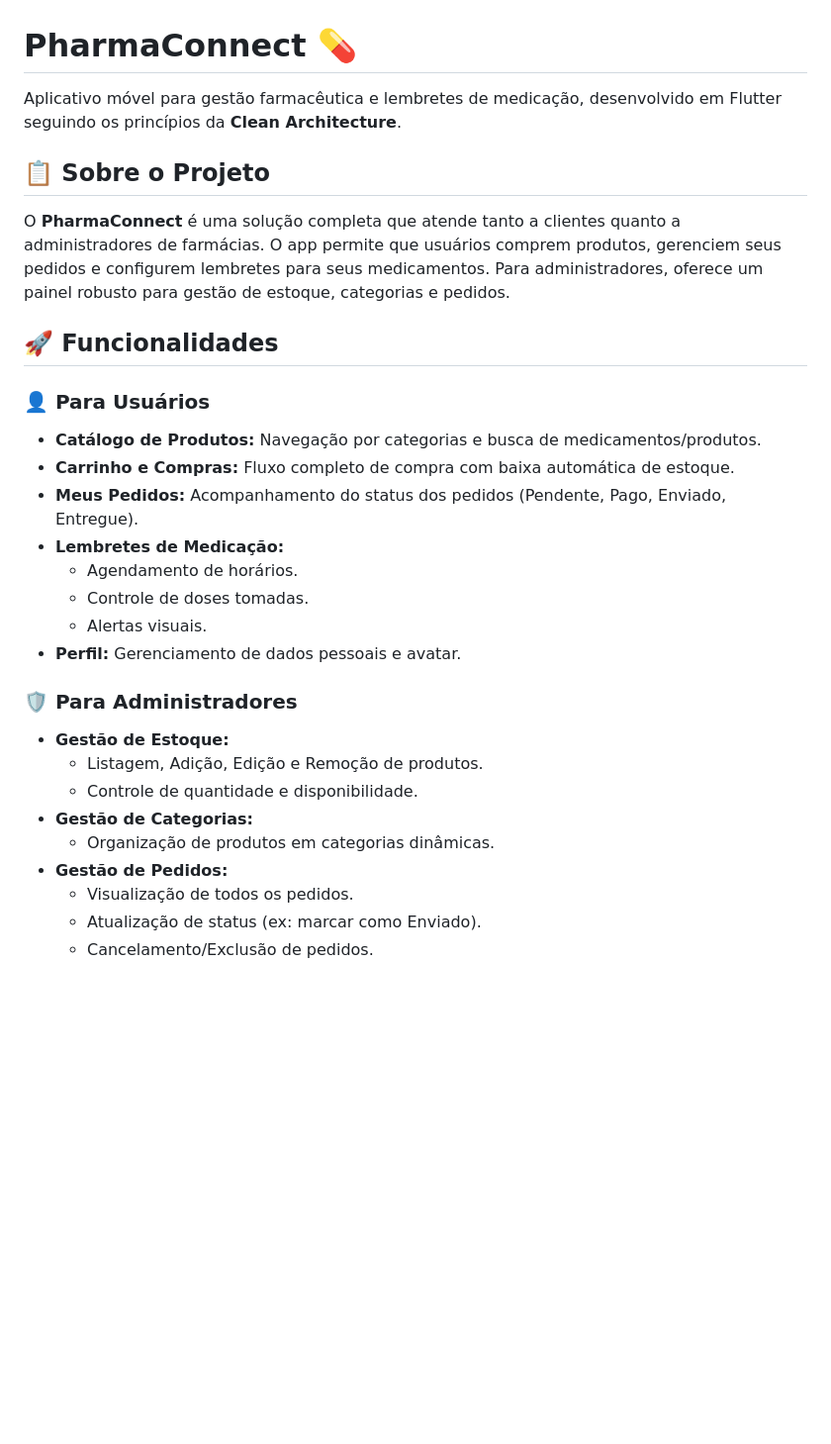
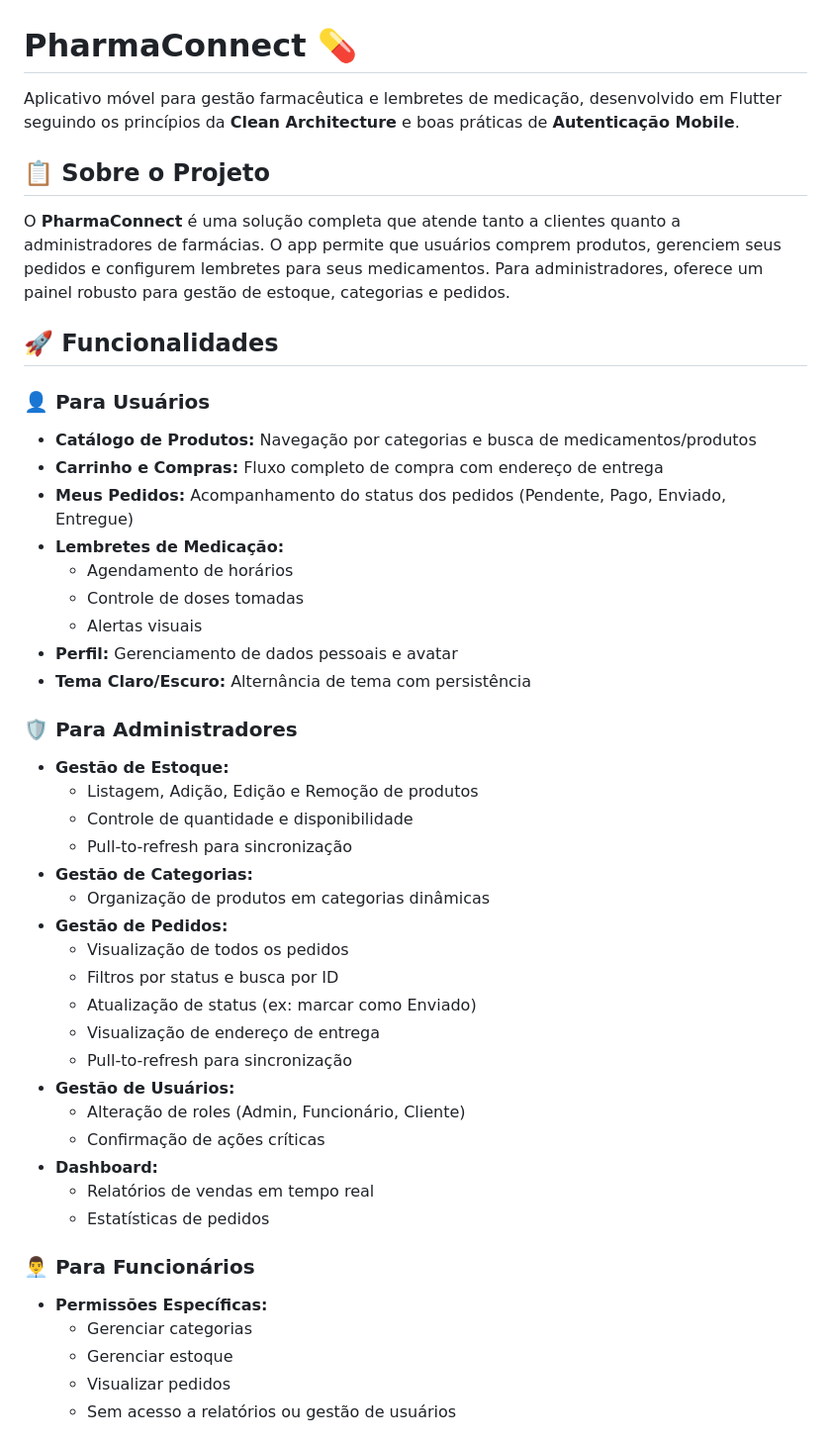
Before and after one commit to guilhermedasilva2/farmacia-apk, a Markdown page: README.md, the part around one of its changes. Shown at 99% size. Rendered like a GitHub page; blank space fills up the shorter version.

```diff
--- a/README.md
+++ b/README.md
@@ -1,6 +1,6 @@
 # PharmaConnect 💊
 
-Aplicativo móvel para gestão farmacêutica e lembretes de medicação, desenvolvido em Flutter seguindo os princípios da **Clean Architecture**.
+Aplicativo móvel para gestão farmacêutica e lembretes de medicação, desenvolvido em Flutter seguindo os princípios da **Clean Architecture** e boas práticas de **Autenticação Mobile**.
 
 ## 📋 Sobre o Projeto
 
@@ -9,22 +9,40 @@ O **PharmaConnect** é uma solução completa que atende tanto a clientes quanto
 ## 🚀 Funcionalidades
 
 ### 👤 Para Usuários
-- **Catálogo de Produtos:** Navegação por categorias e busca de medicamentos/produtos.
-- **Carrinho e Compras:** Fluxo completo de compra com baixa automática de estoque.
-- **Meus Pedidos:** Acompanhamento do status dos pedidos (Pendente, Pago, Enviado, Entregue).
+- **Catálogo de Produtos:** Navegação por categorias e busca de medicamentos/produtos
+- **Carrinho e Compras:** Fluxo completo de compra com endereço de entrega
+- **Meus Pedidos:** Acompanhamento do status dos pedidos (Pendente, Pago, Enviado, Entregue)
 - **Lembretes de Medicação:**
-    - Agendamento de horários.
-    - Controle de doses tomadas.
-    - Alertas visuais.
-- **Perfil:** Gerenciamento de dados pessoais e avatar.
+    - Agendamento de horários
+    - Controle de doses tomadas
+    - Alertas visuais
+- **Perfil:** Gerenciamento de dados pessoais e avatar
+- **Tema Claro/Escuro:** Alternância de tema com persistência
 
 ### 🛡️ Para Administradores
 - **Gestão de Estoque:**
-    - Listagem, Adição, Edição e Remoção de produtos.
-    - Controle de quantidade e disponibilidade.
+    - Listagem, Adição, Edição e Remoção de produtos
+    - Controle de quantidade e disponibilidade
+    - Pull-to-refresh para sincronização
 - **Gestão de Categorias:**
-    - Organização de produtos em categorias dinâmicas.
+    - Organização de produtos em categorias dinâmicas
 - **Gestão de Pedidos:**
-    - Visualização de todos os pedidos.
-    - Atualização de status (ex: marcar como Enviado).
-    - Cancelamento/Exclusão de pedidos.
+    - Visualização de todos os pedidos
+    - Filtros por status e busca por ID
+    - Atualização de status (ex: marcar como Enviado)
+    - Visualização de endereço de entrega
+    - Pull-to-refresh para sincronização
+- **Gestão de Usuários:**
+    - Alteração de roles (Admin, Funcionário, Cliente)
+    - Confirmação de ações críticas
+- **Dashboard:**
+    - Relatórios de vendas em tempo real
+    - Estatísticas de pedidos
+
+### 👨‍💼 Para Funcionários
+- **Permissões Específicas:**
+    - Gerenciar categorias
+    - Gerenciar estoque
+    - Visualizar pedidos
+    - Sem acesso a relatórios ou gestão de usuários
+
```
Also changed, not shown: other parts of README.md (+107 -66 lines).
